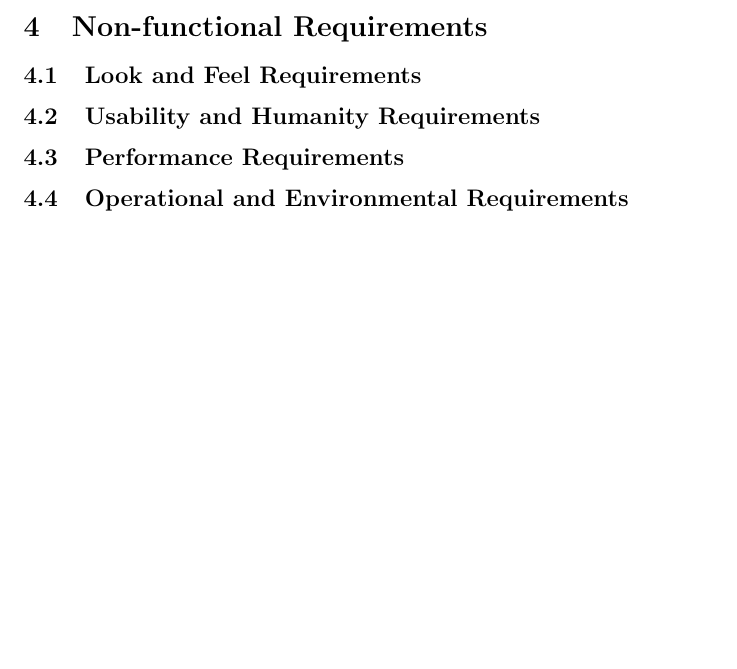
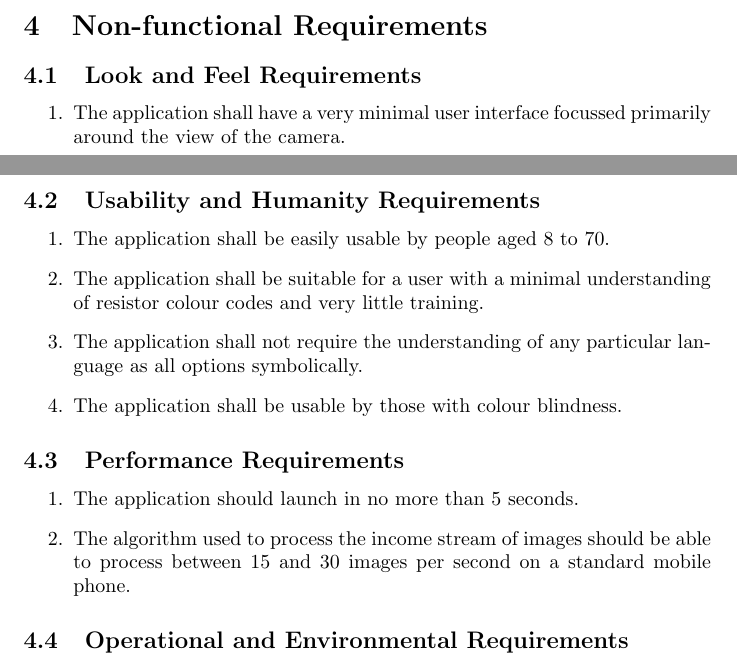
Before and after one commit to GraemeCrawley/OhmResistorScanner, a LaTeX document (Doc/SRS/SRS.tex): part of page 3 of 3 before the commit and two parts of pages 2 and 3 of 4 after it, the two joined at a grey line, cut so that both start at the same text, the shorter picture padded with empty space. Compiled offline with pdfLaTeX.

Commit message:
Added 4.1 to 4.3

```diff
--- a/Doc/SRS/SRS.tex
+++ b/Doc/SRS/SRS.tex
@@ -60,6 +60,19 @@
 \section{Non-functional Requirements}
 
 \subsection{Look and Feel Requirements }
+\begin{enumerate}
+\item The application shall have a very minimal user interface focussed primarily around the view of the camera.
+\end{enumerate}
 \subsection{Usability and Humanity Requirements}
+\begin{enumerate}
+\item The application shall be easily usable by people aged 8 to 70.
+\item The application shall be suitable for a user with a minimal understanding of resistor colour codes and very little training.
+\item The application shall not require the understanding of any particular language as all options symbolically.
+\item The application shall be usable by those with colour blindness.
+\end{enumerate}
 \subsection{Performance Requirements}
+\begin{enumerate}
+\item The application should launch in no more than 5 seconds.
+\item The algorithm used to process the income stream of images should be able to process between 15 and 30 images per second on a standard mobile phone.
+\end{enumerate}
 \subsection{Operational and Environmental Requirements}
```
Also changed, not shown: Doc/SRS/SRS.tex (15 more changed lines).
